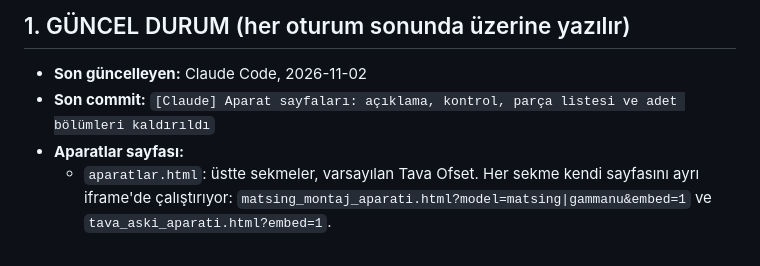
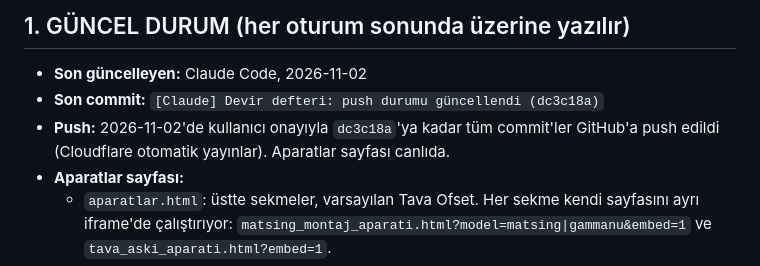
Before and after one commit to okancodeshere/gsstad, a Markdown page: AJAN_DEVIR.md, the part around the change. GitHub-like rendering.

Commit message:
[Claude] Devir defteri: push durumu güncellendi (dc3c18a)
Co-Authored-By: Claude Opus 5.5 <noreply@anthropic.com>

```diff
--- a/AJAN_DEVIR.md
+++ b/AJAN_DEVIR.md
@@ -38,7 +38,8 @@ Kullanıcı, birinin kotası bitince diğerine geçer. Ajanlar birbiriyle konuş
 ## 1. GÜNCEL DURUM (her oturum sonunda üzerine yazılır)
 
 - **Son güncelleyen:** Claude Code, 2026-11-02
-- **Son commit:** `[Claude] Aparat sayfaları: açıklama, kontrol, parça listesi ve adet bölümleri kaldırıldı`
+- **Son commit:** `[Claude] Devir defteri: push durumu güncellendi (dc3c18a)`
+- **Push:** 2026-11-02'de kullanıcı onayıyla `dc3c18a`'ya kadar tüm commit'ler GitHub'a push edildi (Cloudflare otomatik yayınlar). Aparatlar sayfası canlıda.
 - **Aparatlar sayfası:**
   - `aparatlar.html`: üstte sekmeler, varsayılan Tava Ofset. Her sekme kendi sayfasını ayrı iframe'de çalıştırıyor: `matsing_montaj_aparati.html?model=matsing|gammanu&embed=1` ve `tava_aski_aparati.html?embed=1`.
   - Ana sayfadaki "🔧 Aparatlar" butonu sayfayı yeni sekmede açıyor.
```
